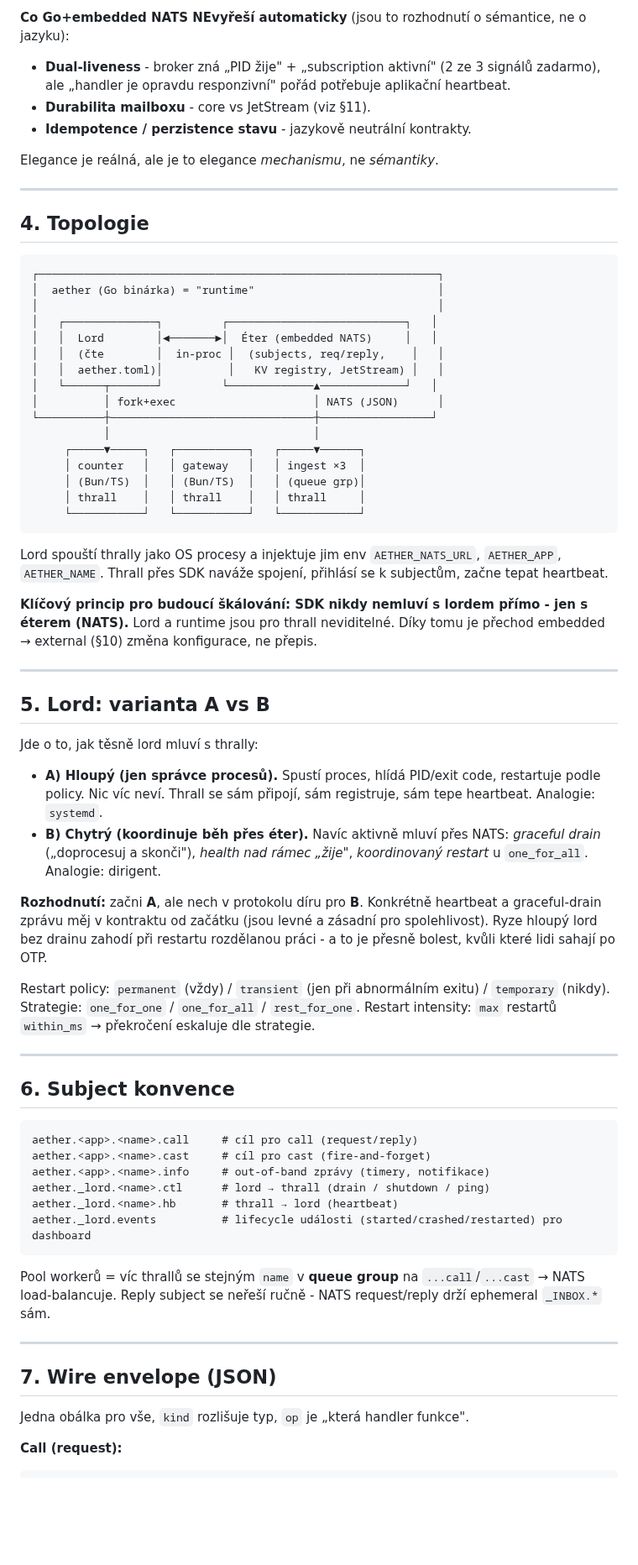
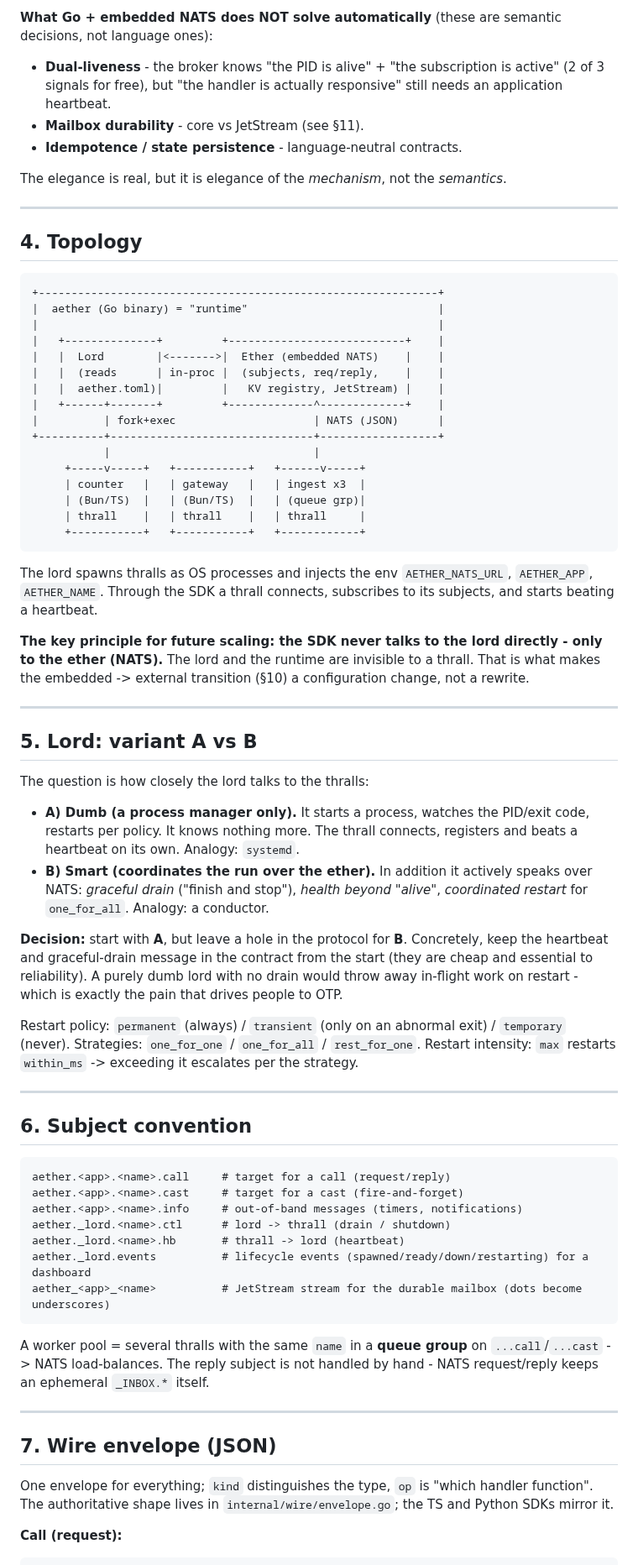
Before and after one commit to hamicek/aether, a Markdown page: DESIGN.md, the part around one of its changes. Shown at 84% size. Rendered like a GitHub page; blank space fills up the shorter version.

Commit message:
Translate DESIGN to English and reconcile it with the implementation

````diff
--- a/DESIGN.md
+++ b/DESIGN.md
@@ -62,73 +74,89 @@ aether up  ==  éter (embedded NATS)  +  lord (čte aether.toml)  +  KV registry
 
-**Co Go+embedded NATS NEvyřeší automaticky** (jsou to rozhodnutí o sémantice, ne o jazyku):
-- **Dual-liveness** - broker zná „PID žije" + „subscription aktivní" (2 ze 3 signálů zadarmo), ale „handler je opravdu responzivní" pořád potřebuje aplikační heartbeat.
-- **Durabilita mailboxu** - core vs JetStream (viz §11).
-- **Idempotence / perzistence stavu** - jazykově neutrální kontrakty.
+**What Go + embedded NATS does NOT solve automatically** (these are semantic decisions, not language ones):
+- **Dual-liveness** - the broker knows "the PID is alive" + "the subscription is active" (2 of 3
+  signals for free), but "the handler is actually responsive" still needs an application heartbeat.
+- **Mailbox durability** - core vs JetStream (see §11).
+- **Idempotence / state persistence** - language-neutral contracts.
 
-Elegance je reálná, ale je to elegance *mechanismu*, ne *sémantiky*.
+The elegance is real, but it is elegance of the *mechanism*, not the *semantics*.
 
 ---
 
-## 4. Topologie
+## 4. Topology
 
 ```
-┌─────────────────────────────────────────────────────────────┐
-│  aether (Go binárka) = "runtime"                            │
-│                                                             │
-│   ┌──────────────┐         ┌───────────────────────────┐   │
-│   │  Lord        │◄───────►│  Éter (embedded NATS)     │   │
-│   │  (čte        │  in-proc │  (subjects, req/reply,    │   │
-│   │  aether.toml)│          │   KV registry, JetStream) │   │
-│   └──────┬───────┘         └─────────────▲─────────────┘   │
-│          │ fork+exec                     │ NATS (JSON)      │
-└──────────┼───────────────────────────────┼─────────────────┘
-           │                               │
-     ┌─────▼─────┐   ┌───────────┐   ┌─────▼──────┐
-     │ counter   │   │ gateway   │   │ ingest ×3  │
-     │ (Bun/TS)  │   │ (Bun/TS)  │   │ (queue grp)│
-     │ thrall    │   │ thrall    │   │ thrall     │
-     └───────────┘   └───────────┘   └────────────┘
++-------------------------------------------------------------+
+|  aether (Go binary) = "runtime"                             |
+|                                                             |
+|   +--------------+         +---------------------------+    |
+|   |  Lord        |<------->|  Ether (embedded NATS)    |    |
+|   |  (reads      | in-proc |  (subjects, req/reply,    |    |
+|   |  aether.toml)|         |   KV registry, JetStream) |    |
+|   +------+-------+         +-------------^-------------+    |
+|          | fork+exec                     | NATS (JSON)      |
++----------+-------------------------------+------------------+
+           |                               |
+     +-----v-----+   +-----------+   +------v-----+
+     | counter   |   | gateway   |   | ingest x3  |
+     | (Bun/TS)  |   | (Bun/TS)  |   | (queue grp)|
+     | thrall    |   | thrall    |   | thrall     |
+     +-----------+   +-----------+   +------------+
 ```
 
-Lord spouští thrally jako OS procesy a injektuje jim env `AETHER_NATS_URL`, `AETHER_APP`, `AETHER_NAME`. Thrall přes SDK naváže spojení, přihlásí se k subjectům, začne tepat heartbeat.
+The lord spawns thralls as OS processes and injects the env `AETHER_NATS_URL`, `AETHER_APP`,
+`AETHER_NAME`. Through the SDK a thrall connects, subscribes to its subjects, and starts beating a
+heartbeat.
 
-**Klíčový princip pro budoucí škálování: SDK nikdy nemluví s lordem přímo - jen s éterem (NATS).** Lord a runtime jsou pro thrall neviditelné. Díky tomu je přechod embedded → external (§10) změna konfigurace, ne přepis.
+**The key principle for future scaling: the SDK never talks to the lord directly - only to the ether
+(NATS).** The lord and the runtime are invisible to a thrall. That is what makes the embedded ->
+external transition (§10) a configuration change, not a rewrite.
 
 ---
 
-## 5. Lord: varianta A vs B
+## 5. Lord: variant A vs B
 
-Jde o to, jak těsně lord mluví s thrally:
+The question is how closely the lord talks to the thralls:
 
-- **A) Hloupý (jen správce procesů).** Spustí proces, hlídá PID/exit code, restartuje podle policy. Nic víc neví. Thrall se sám připojí, sám registruje, sám tepe heartbeat. Analogie: `systemd`.
-- **B) Chytrý (koordinuje běh přes éter).** Navíc aktivně mluví přes NATS: *graceful drain* („doprocesuj a skonči"), *health nad rámec „žije"*, *koordinovaný restart* u `one_for_all`. Analogie: dirigent.
+- **A) Dumb (a process manager only).** It starts a process, watches the PID/exit code, restarts per
+  policy. It knows nothing more. The thrall connects, registers and beats a heartbeat on its own.
+  Analogy: `systemd`.
+- **B) Smart (coordinates the run over the ether).** In addition it actively speaks over NATS:
+  *graceful drain* ("finish and stop"), *health beyond "alive"*, *coordinated restart* for
+  `one_for_all`. Analogy: a conductor.
 
-**Rozhodnutí:** začni **A**, ale nech v protokolu díru pro **B**. Konkrétně heartbeat a graceful-drain zprávu měj v kontraktu od začátku (jsou levné a zásadní pro spolehlivost). Ryze hloupý lord bez drainu zahodí při restartu rozdělanou práci - a to je přesně bolest, kvůli které lidi sahají po OTP.
+**Decision:** start with **A**, but leave a hole in the protocol for **B**. Concretely, keep the
+heartbeat and graceful-drain message in the contract from the start (they are cheap and essential to
+reliability). A purely dumb lord with no drain would throw away in-flight work on restart - which is
+exactly the pain that drives people to OTP.
 
-Restart policy: `permanent` (vždy) / `transient` (jen při abnormálním exitu) / `temporary` (nikdy).
-Strategie: `one_for_one` / `one_for_all` / `rest_for_one`.
-Restart intensity: `max` restartů `within_ms` → překročení eskaluje dle strategie.
+Restart policy: `permanent` (always) / `transient` (only on an abnormal exit) / `temporary` (never).
+Strategies: `one_for_one` / `one_for_all` / `rest_for_one`.
+Restart intensity: `max` restarts `within_ms` -> exceeding it escalates per the strategy.
 
 ---
 
-## 6. Subject konvence
+## 6. Subject convention
 
 ```
-aether.<app>.<name>.call     # cíl pro call (request/reply)
-aether.<app>.<name>.cast     # cíl pro cast (fire-and-forget)
-aether.<app>.<name>.info     # out-of-band zprávy (timery, notifikace)
-aether._lord.<name>.ctl      # lord → thrall (drain / shutdown / ping)
-aether._lord.<name>.hb       # thrall → lord (heartbeat)
-aether._lord.events          # lifecycle události (started/crashed/restarted) pro dashboard
+aether.<app>.<name>.call     # target for a call (request/reply)
+aether.<app>.<name>.cast     # target for a cast (fire-and-forget)
+aether.<app>.<name>.info     # out-of-band messages (timers, notifications)
+aether._lord.<name>.ctl      # lord -> thrall (drain / shutdown)
+aether._lord.<name>.hb       # thrall -> lord (heartbeat)
+aether._lord.events          # lifecycle events (spawned/ready/down/restarting) for a dashboard
+aether_<app>_<name>          # JetStream stream for the durable mailbox (dots become underscores)
 ```
 
-Pool workerů = víc thrallů se stejným `name` v **queue group** na `...call`/`...cast` → NATS load-balancuje. Reply subject se neřeší ručně - NATS request/reply drží ephemeral `_INBOX.*` sám.
+A worker pool = several thralls with the same `name` in a **queue group** on `...call`/`...cast` ->
+NATS load-balances. The reply subject is not handled by hand - NATS request/reply keeps an ephemeral
+`_INBOX.*` itself.
 
 ---
 
 ## 7. Wire envelope (JSON)
 
-Jedna obálka pro vše, `kind` rozlišuje typ, `op` je „která handler funkce".
+One envelope for everything; `kind` distinguishes the type, `op` is "which handler function". The
+authoritative shape lives in `internal/wire/envelope.go`; the TS and Python SDKs mirror it.
 
 **Call (request):**
 ```json
````
Also changed, not shown: other parts of DESIGN.md (+157 -108 lines).
